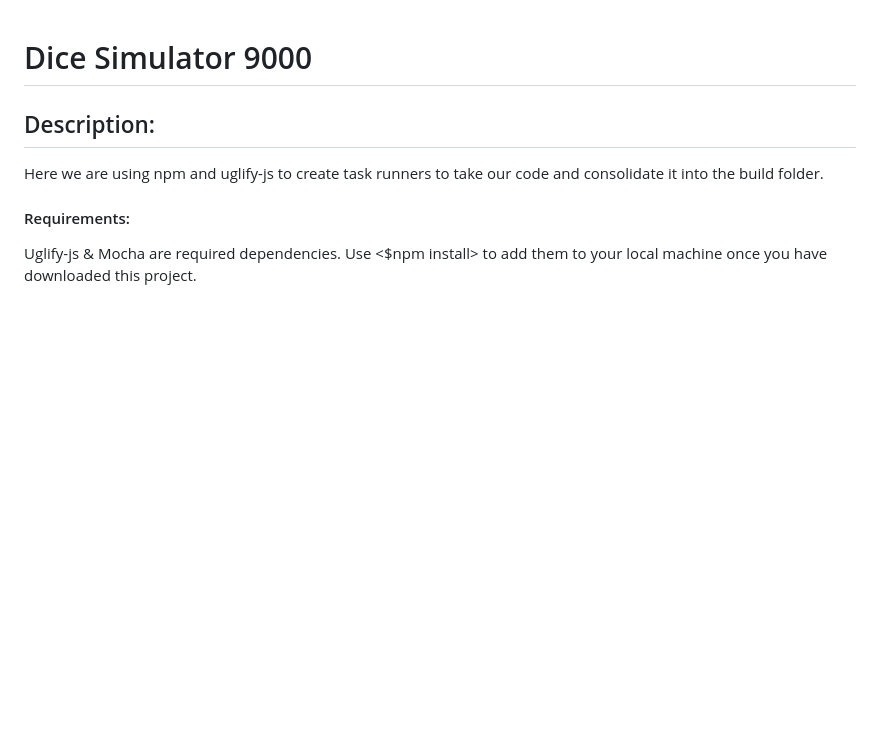
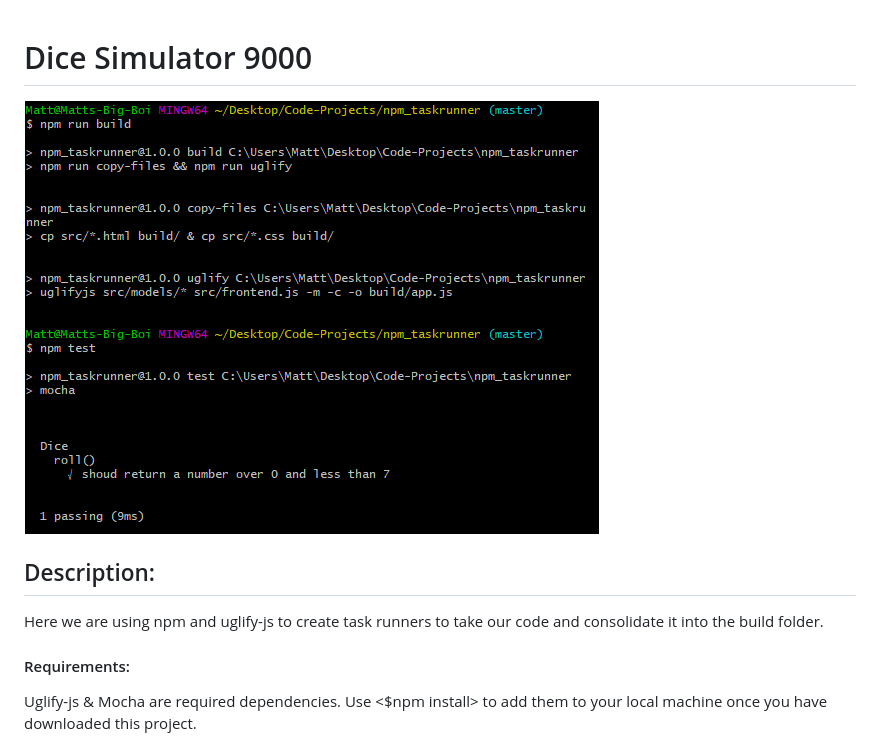
Before and after one commit to mattoattacko/NPM_Task_Runner, a Markdown page: README.md, the part around the change. GitHub-like rendering; pictures changed too: img/npm-taskrunner.png (added); blank space fills up the shorter version.

Commit message:
added image to README

```diff
--- a/README.md
+++ b/README.md
@@ -1,4 +1,6 @@
 # Dice Simulator 9000
+
+![Dice Simulator](img/npm-taskrunner.png)
 
 ## Description:
  Here we are using npm and uglify-js to create task runners to take our code and consolidate it into the build folder.
```
